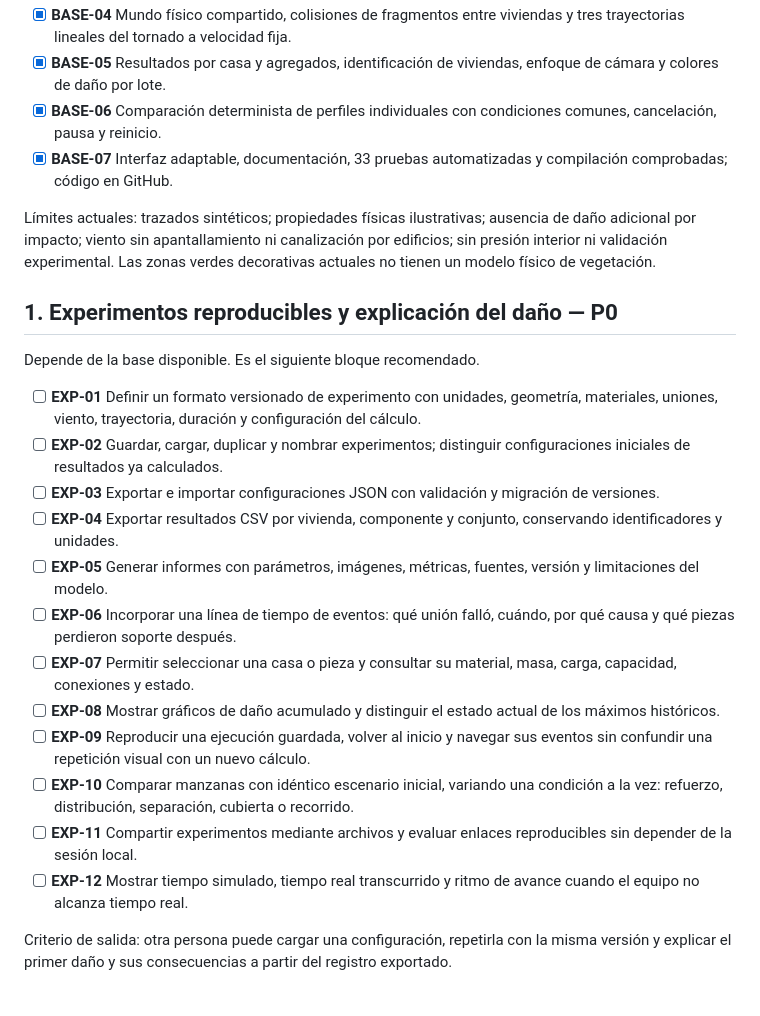
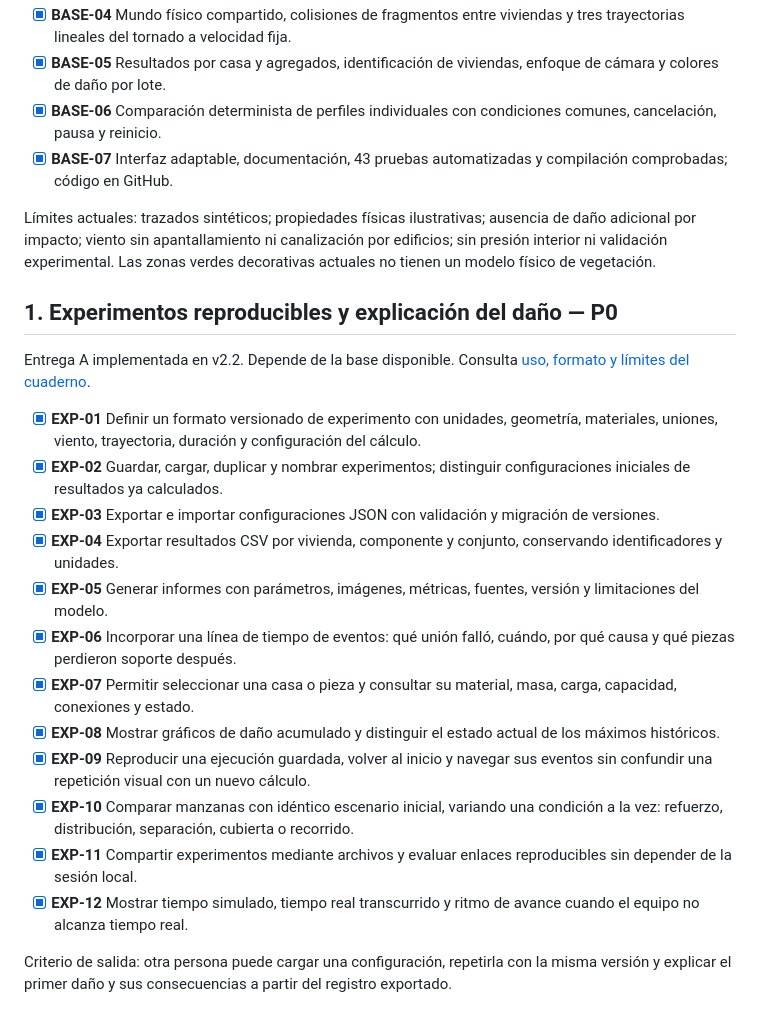
Before and after one commit to CitriCool/SimTorCL, a Markdown page: ROADMAP.md, the part around one of its changes. GitHub-like rendering.

```diff
--- a/ROADMAP.md
+++ b/ROADMAP.md
@@ -14,26 +14,26 @@ Prioridades: **P0** base necesaria para trabajar con confianza; **P1** ampliaci
 - [x] **BASE-04** Mundo físico compartido, colisiones de fragmentos entre viviendas y tres trayectorias lineales del tornado a velocidad fija.
 - [x] **BASE-05** Resultados por casa y agregados, identificación de viviendas, enfoque de cámara y colores de daño por lote.
 - [x] **BASE-06** Comparación determinista de perfiles individuales con condiciones comunes, cancelación, pausa y reinicio.
-- [x] **BASE-07** Interfaz adaptable, documentación, 33 pruebas automatizadas y compilación comprobadas; código en GitHub.
+- [x] **BASE-07** Interfaz adaptable, documentación, 43 pruebas automatizadas y compilación comprobadas; código en GitHub.
 
 Límites actuales: trazados sintéticos; propiedades físicas ilustrativas; ausencia de daño adicional por impacto; viento sin apantallamiento ni canalización por edificios; sin presión interior ni validación experimental. Las zonas verdes decorativas actuales no tienen un modelo físico de vegetación.
 
 ## 1. Experimentos reproducibles y explicación del daño — P0
 
-Depende de la base disponible. Es el siguiente bloque recomendado.
+Entrega A implementada en v2.2. Depende de la base disponible. Consulta [uso, formato y límites del cuaderno](docs/experimentos.md).
 
-- [ ] **EXP-01** Definir un formato versionado de experimento con unidades, geometría, materiales, uniones, viento, trayectoria, duración y configuración del cálculo.
-- [ ] **EXP-02** Guardar, cargar, duplicar y nombrar experimentos; distinguir configuraciones iniciales de resultados ya calculados.
-- [ ] **EXP-03** Exportar e importar configuraciones JSON con validación y migración de versiones.
-- [ ] **EXP-04** Exportar resultados CSV por vivienda, componente y conjunto, conservando identificadores y unidades.
-- [ ] **EXP-05** Generar informes con parámetros, imágenes, métricas, fuentes, versión y limitaciones del modelo.
-- [ ] **EXP-06** Incorporar una línea de tiempo de eventos: qué unión falló, cuándo, por qué causa y qué piezas perdieron soporte después.
-- [ ] **EXP-07** Permitir seleccionar una casa o pieza y consultar su material, masa, carga, capacidad, conexiones y estado.
-- [ ] **EXP-08** Mostrar gráficos de daño acumulado y distinguir el estado actual de los máximos históricos.
-- [ ] **EXP-09** Reproducir una ejecución guardada, volver al inicio y navegar sus eventos sin confundir una repetición visual con un nuevo cálculo.
-- [ ] **EXP-10** Comparar manzanas con idéntico escenario inicial, variando una condición a la vez: refuerzo, distribución, separación, cubierta o recorrido.
-- [ ] **EXP-11** Compartir experimentos mediante archivos y evaluar enlaces reproducibles sin depender de la sesión local.
-- [ ] **EXP-12** Mostrar tiempo simulado, tiempo real transcurrido y ritmo de avance cuando el equipo no alcanza tiempo real.
+- [x] **EXP-01** Definir un formato versionado de experimento con unidades, geometría, materiales, uniones, viento, trayectoria, duración y configuración del cálculo.
+- [x] **EXP-02** Guardar, cargar, duplicar y nombrar experimentos; distinguir configuraciones iniciales de resultados ya calculados.
+- [x] **EXP-03** Exportar e importar configuraciones JSON con validación y migración de versiones.
+- [x] **EXP-04** Exportar resultados CSV por vivienda, componente y conjunto, conservando identificadores y unidades.
+- [x] **EXP-05** Generar informes con parámetros, imágenes, métricas, fuentes, versión y limitaciones del modelo.
+- [x] **EXP-06** Incorporar una línea de tiempo de eventos: qué unión falló, cuándo, por qué causa y qué piezas perdieron soporte después.
+- [x] **EXP-07** Permitir seleccionar una casa o pieza y consultar su material, masa, carga, capacidad, conexiones y estado.
+- [x] **EXP-08** Mostrar gráficos de daño acumulado y distinguir el estado actual de los máximos históricos.
+- [x] **EXP-09** Reproducir una ejecución guardada, volver al inicio y navegar sus eventos sin confundir una repetición visual con un nuevo cálculo.
+- [x] **EXP-10** Comparar manzanas con idéntico escenario inicial, variando una condición a la vez: refuerzo, distribución, separación, cubierta o recorrido.
+- [x] **EXP-11** Compartir experimentos mediante archivos y evaluar enlaces reproducibles sin depender de la sesión local.
+- [x] **EXP-12** Mostrar tiempo simulado, tiempo real transcurrido y ritmo de avance cuando el equipo no alcanza tiempo real.
 
 Criterio de salida: otra persona puede cargar una configuración, repetirla con la misma versión y explicar el primer daño y sus consecuencias a partir del registro exportado.
 
```
Also changed, not shown: other parts of ROADMAP.md (+8 -8 lines), README.md (+16 -1 lines), TODO.md (+8 -0 lines), docs/experimentos.md (added, +76 -0 lines), docs/experimentos.png (added), 13 other files.
